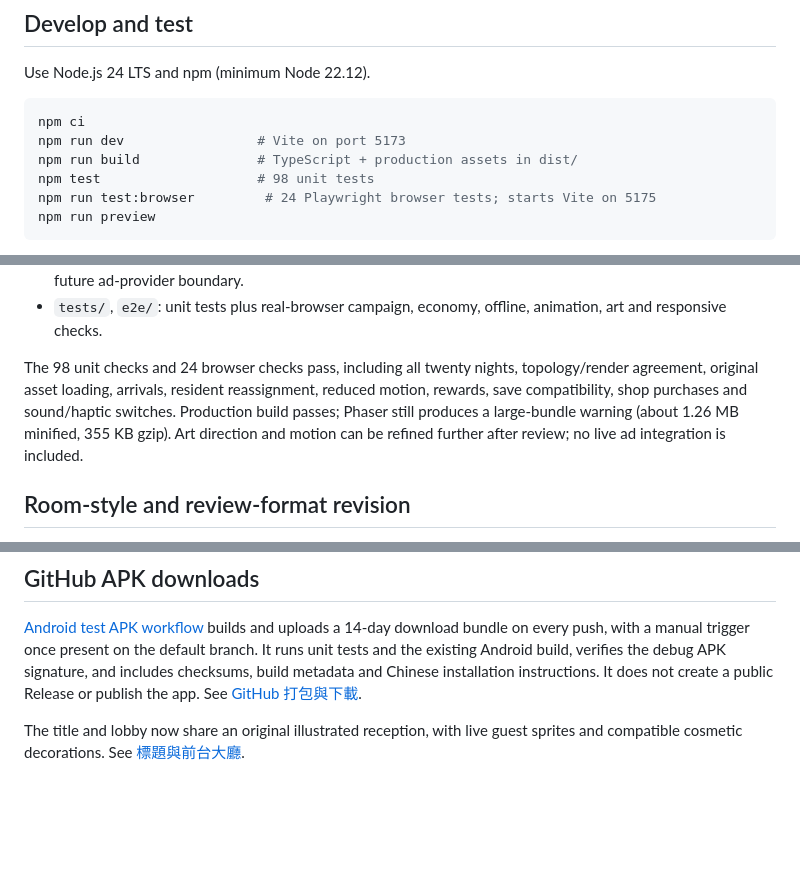
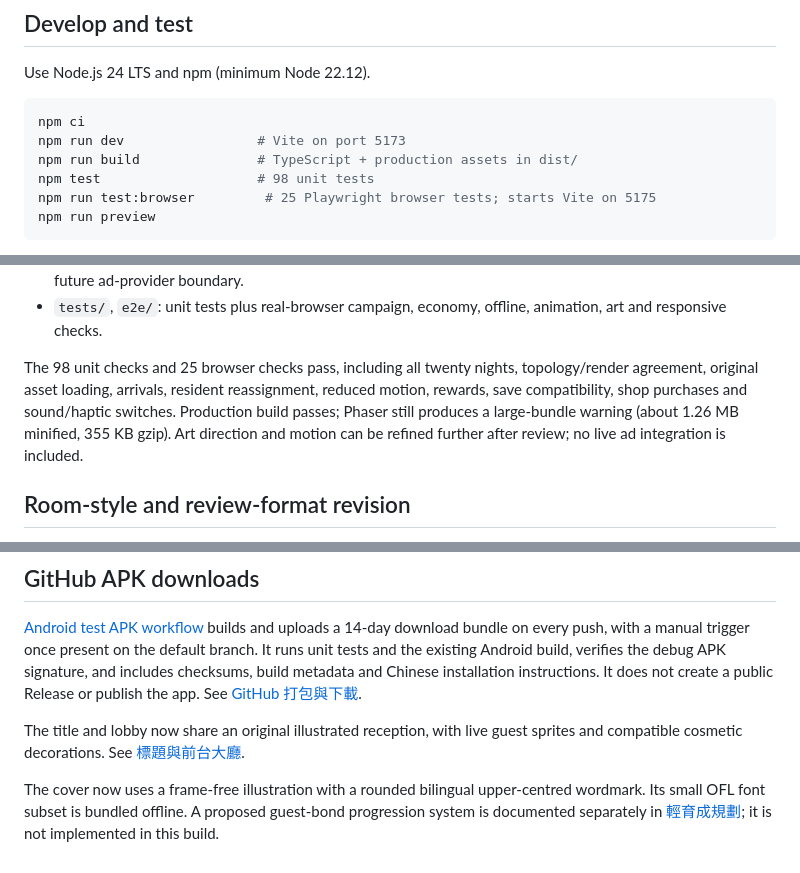
Before and after one commit to oneday1fact-boop/monster-hotel, a Markdown page: README.md, 3 parts joined by grey strips. Drawn GitHub-style; blank space fills up the shorter version.

Commit message:
Create a frame-free cover with a rounded bilingual wordmark

````diff
--- a/README.md
+++ b/README.md
@@ -11,7 +11,7 @@ npm ci
 npm run dev                 # Vite on port 5173
 npm run build               # TypeScript + production assets in dist/
 npm test                    # 98 unit tests
-npm run test:browser         # 24 Playwright browser tests; starts Vite on 5175
+npm run test:browser         # 25 Playwright browser tests; starts Vite on 5175
 npm run preview
 ```
 
@@ -76,7 +76,7 @@ This is a **debug APK**, not a store release. Physical-device installation, vibr
 - `src/platform/`: version-1 save compatibility, preferences, original synthesized audio, haptics and an inactive future ad-provider boundary.
 - `tests/`, `e2e/`: unit tests plus real-browser campaign, economy, offline, animation, art and responsive checks.
 
-The 98 unit checks and 24 browser checks pass, including all twenty nights, topology/render agreement, original asset loading, arrivals, resident reassignment, reduced motion, rewards, save compatibility, shop purchases and sound/haptic switches. Production build passes; Phaser still produces a large-bundle warning (about 1.26 MB minified, 355 KB gzip). Art direction and motion can be refined further after review; no live ad integration is included.
+The 98 unit checks and 25 browser checks pass, including all twenty nights, topology/render agreement, original asset loading, arrivals, resident reassignment, reduced motion, rewards, save compatibility, shop purchases and sound/haptic switches. Production build passes; Phaser still produces a large-bundle warning (about 1.26 MB minified, 355 KB gzip). Art direction and motion can be refined further after review; no live ad integration is included.
 
 ## Room-style and review-format revision
 
@@ -95,3 +95,5 @@ First-night guidance uses short bilingual coaching and passive target highlights
 [Android test APK workflow](.github/workflows/android-debug.yml) builds and uploads a 14-day download bundle on every push, with a manual trigger once present on the default branch. It runs unit tests and the existing Android build, verifies the debug APK signature, and includes checksums, build metadata and Chinese installation instructions. It does not create a public Release or publish the app. See [GitHub 打包與下載](docs/github-apk.zh-Hant.md).
 
 The title and lobby now share an original illustrated reception, with live guest sprites and compatible cosmetic decorations. See [標題與前台大廳](docs/reception.zh-Hant.md).
+
+The cover now uses a frame-free illustration with a rounded bilingual upper-centred wordmark. Its small OFL font subset is bundled offline. A proposed guest-bond progression system is documented separately in [輕育成規劃](docs/guest-bond-plan.zh-Hant.md); it is not implemented in this build.
````
Also changed, not shown: AGENTS.md (+2 -0 lines), docs/guest-bond-plan.zh-Hant.md (added, +23 -0 lines), docs/reception.zh-Hant.md (+9 -1 lines), public/fonts/SOURCE.md (added, +12 -0 lines), docs/previews/reception-title.png, 10 other files.
